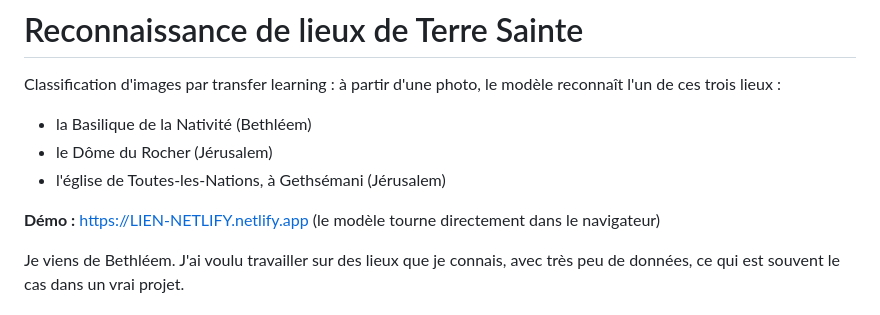
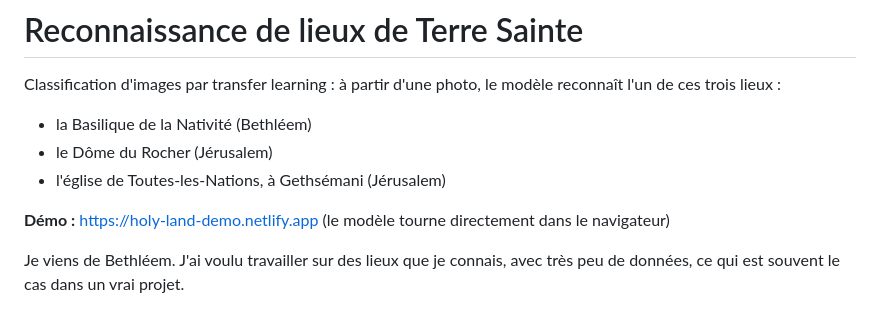
Before and after one commit to laithRahil/holy-land-places, a Markdown page: README.md, the part around the change. GitHub-like rendering.

Commit message:
Update demo link in README.md

```diff
--- a/README.md
+++ b/README.md
@@ -6,7 +6,7 @@ Classification d'images par transfer learning : à partir d'une photo, le modèl
 - le Dôme du Rocher (Jérusalem)
 - l'église de Toutes-les-Nations, à Gethsémani (Jérusalem)
 
-**Démo :** https://LIEN-NETLIFY.netlify.app (le modèle tourne directement dans le navigateur)
+**Démo :** https://holy-land-demo.netlify.app (le modèle tourne directement dans le navigateur)
 
 Je viens de Bethléem. J'ai voulu travailler sur des lieux que je connais, avec très peu de données, ce qui est souvent le cas dans un vrai projet.
 
```
